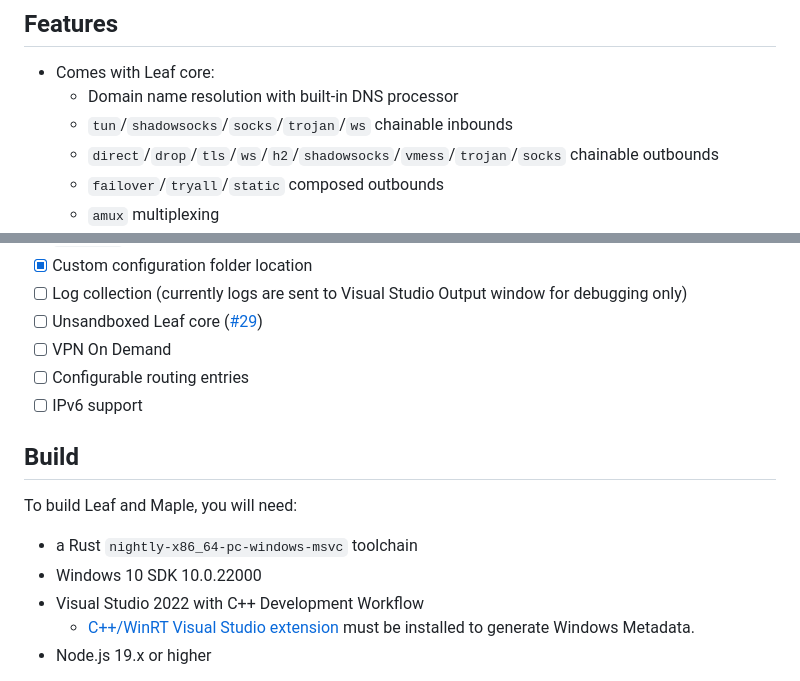
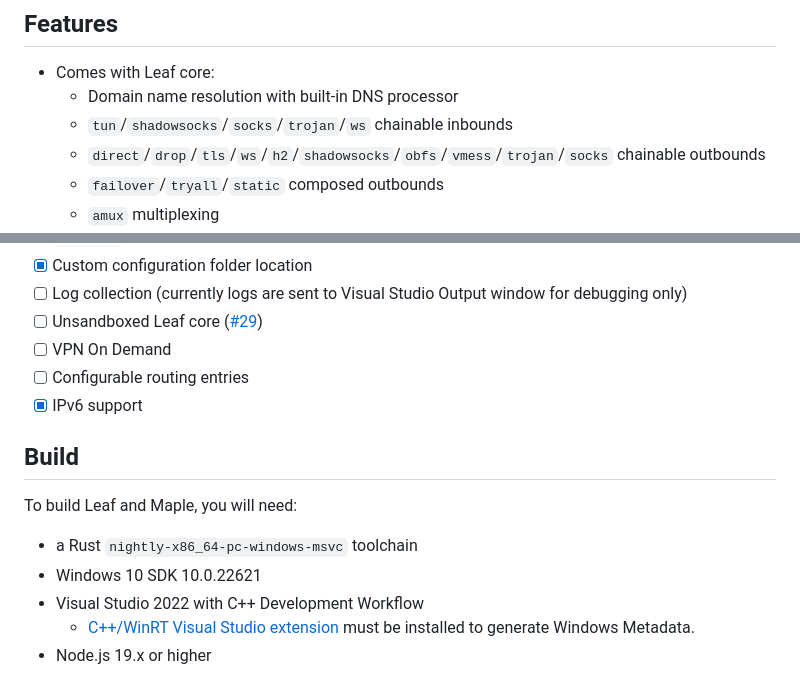
Before and after one commit to YtFlow/Maple, a Markdown page: README.md, 2 parts joined by grey strips. GitHub-like rendering.

Commit message:
Update TODO

```diff
--- a/README.md
+++ b/README.md
@@ -6,7 +6,7 @@ A lightweight Universal Windows proxy app based on https://github.com/eycorsican
 - Comes with Leaf core:
    - Domain name resolution with built-in DNS processor
    - `tun`/`shadowsocks`/`socks`/`trojan`/`ws` chainable inbounds
-   - `direct`/`drop`/`tls`/`ws`/`h2`/`shadowsocks`/`vmess`/`trojan`/`socks` chainable outbounds
+   - `direct`/`drop`/`tls`/`ws`/`h2`/`shadowsocks`/`obfs`/`vmess`/`trojan`/`socks` chainable outbounds
    - `failover`/`tryall`/`static` composed outbounds
    - `amux` multiplexing
    - Rule system based on IP, GeoIP and domain name
@@ -67,14 +67,14 @@ Maple as a UWP app is distributed for sideloading only. When installed, it acts
 - [ ] Unsandboxed Leaf core ([#29](https://github.com/YtFlow/Maple/issues/29))
 - [ ] VPN On Demand
 - [ ] Configurable routing entries
-- [ ] IPv6 support
+- [x] IPv6 support
 
 ## Build
 
 To build Leaf and Maple, you will need:
 
 - a Rust `nightly-x86_64-pc-windows-msvc` toolchain
-- Windows 10 SDK 10.0.22000
+- Windows 10 SDK 10.0.22621
 - Visual Studio 2022 with C++ Development Workflow
    -  [C++/WinRT Visual Studio extension](https://marketplace.visualstudio.com/items?itemName=CppWinRTTeam.cppwinrt101804264) must be installed to generate Windows Metadata.
 - Node.js 19.x or higher
```
